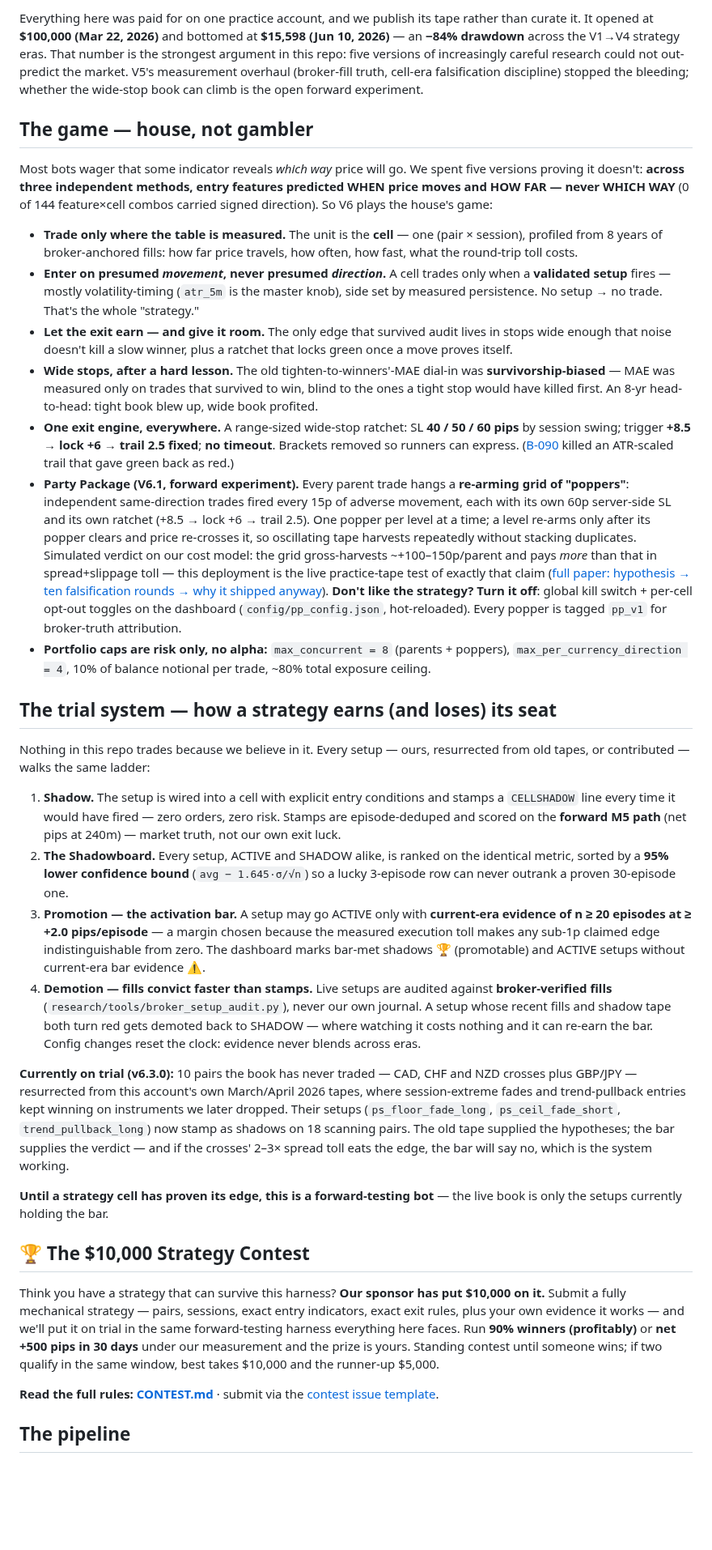
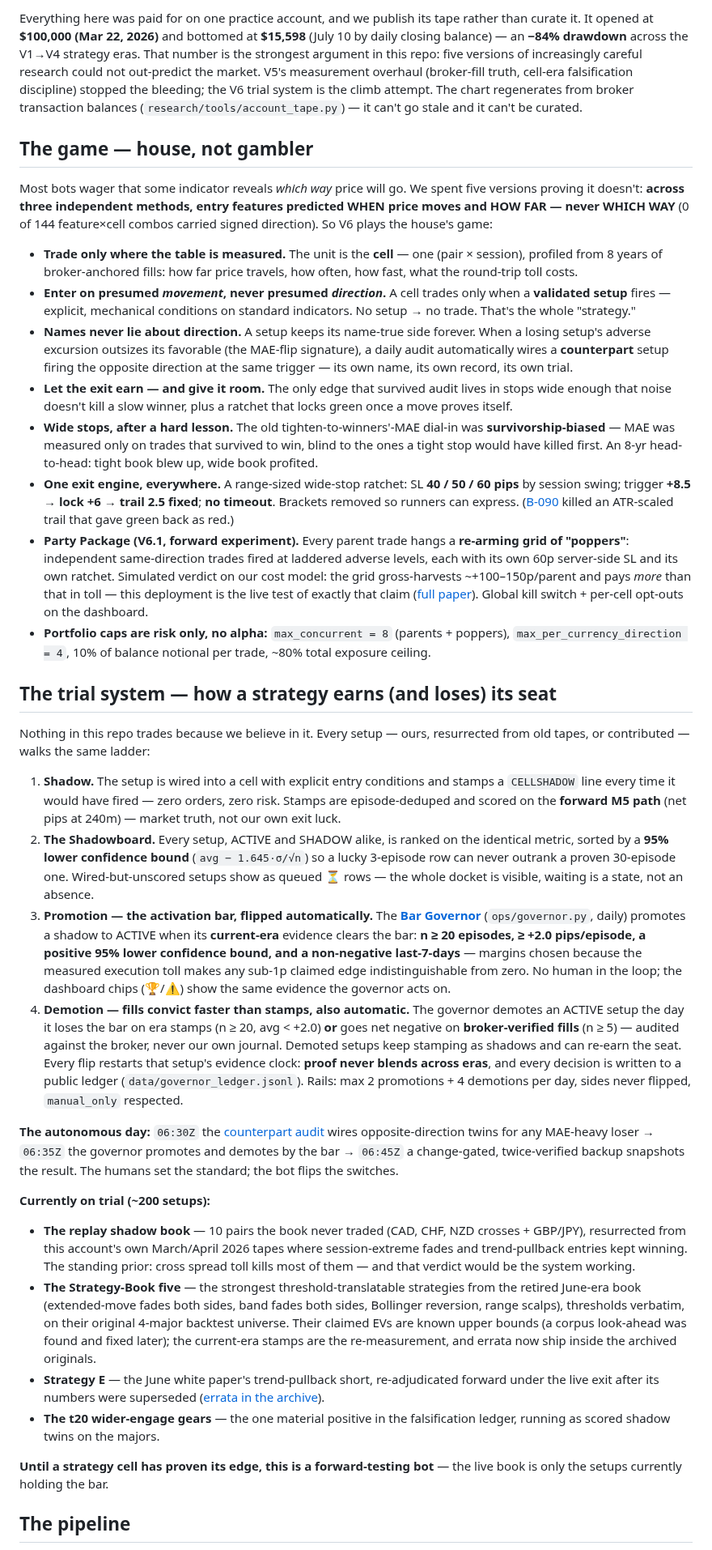
Before and after one commit to BrockStar3540/mr-scrooge-v6, a Markdown page: README.md, the part around one of its changes. Shown at 81% size. Drawn GitHub-style; blank space fills up the shorter version.

```diff
--- a/README.md
+++ b/README.md
@@ -35,16 +35,17 @@
 
-Everything here was paid for on one practice account, and we publish its tape rather than curate it. It opened at **$100,000 (Mar 22, 2026)** and bottomed at **$15,598 (Jun 10, 2026)** — an **−84% drawdown** across the V1→V4 strategy eras. That number is the strongest argument in this repo: five versions of increasingly careful research could not out-predict the market. V5's measurement overhaul (broker-fill truth, cell-era falsification discipline) stopped the bleeding; whether the wide-stop book can climb is the open forward experiment.
+Everything here was paid for on one practice account, and we publish its tape rather than curate it. It opened at **$100,000 (Mar 22, 2026)** and bottomed at **$15,598** (July 10 by daily closing balance) — an **−84% drawdown** across the V1→V4 strategy eras. That number is the strongest argument in this repo: five versions of increasingly careful research could not out-predict the market. V5's measurement overhaul (broker-fill truth, cell-era falsification discipline) stopped the bleeding; the V6 trial system is the climb attempt. The chart regenerates from broker transaction balances (`research/tools/account_tape.py`) — it can't go stale and it can't be curated.
 
 ## The game — house, not gambler
 
 Most bots wager that some indicator reveals *which way* price will go. We spent five versions proving it doesn't: **across three independent methods, entry features predicted WHEN price moves and HOW FAR — never WHICH WAY** (0 of 144 feature×cell combos carried signed direction). So V6 plays the house's game:
 
 - **Trade only where the table is measured.** The unit is the **cell** — one (pair × session), profiled from 8 years of broker-anchored fills: how far price travels, how often, how fast, what the round-trip toll costs.
-- **Enter on presumed *movement*, never presumed *direction*.** A cell trades only when a **validated setup** fires — mostly volatility-timing (`atr_5m` is the master knob), side set by measured persistence. No setup → no trade. That's the whole "strategy."
+- **Enter on presumed *movement*, never presumed *direction*.** A cell trades only when a **validated setup** fires — explicit, mechanical conditions on standard indicators. No setup → no trade. That's the whole "strategy."
+- **Names never lie about direction.** A setup keeps its name-true side forever. When a losing setup's adverse excursion outsizes its favorable (the MAE-flip signature), a daily audit automatically wires a **counterpart** setup firing the opposite direction at the same trigger — its own name, its own record, its own trial.
 - **Let the exit earn — and give it room.** The only edge that survived audit lives in stops wide enough that noise doesn't kill a slow winner, plus a ratchet that locks green once a move proves itself.
 - **Wide stops, after a hard lesson.** The old tighten-to-winners'-MAE dial-in was **survivorship-biased** — MAE was measured only on trades that survived to win, blind to the ones a tight stop would have killed first. An 8-yr head-to-head: tight book blew up, wide book profited.
 - **One exit engine, everywhere.** A range-sized wide-stop ratchet: SL **40 / 50 / 60 pips** by session swing; trigger **+8.5 → lock +6 → trail 2.5 fixed**; **no timeout**. Brackets removed so runners can express. ([B-090](docs/BOOK_OF_BUGS.md) killed an ATR-scaled trail that gave green back as red.)
-- **Party Package (V6.1, forward experiment).** Every parent trade hangs a **re-arming grid of "poppers"**: independent same-direction trades fired every 15p of adverse movement, each with its own 60p server-side SL and its own ratchet (+8.5 → lock +6 → trail 2.5). One popper per level at a time; a level re-arms only after its popper clears and price re-crosses it, so oscillating tape harvests repeatedly without stacking duplicates. Simulated verdict on our cost model: the grid gross-harvests ~+100–150p/parent and pays *more* than that in spread+slippage toll — this deployment is the live practice-tape test of exactly that claim ([full paper: hypothesis → ten falsification rounds → why it shipped anyway](docs/papers/PAPER_party_package_scale_in_2026-07-19.md)). **Don't like the strategy? Turn it off**: global kill switch + per-cell opt-out toggles on the dashboard (`config/pp_config.json`, hot-reloaded). Every popper is tagged `pp_v1` for broker-truth attribution.
+- **Party Package (V6.1, forward experiment).** Every parent trade hangs a **re-arming grid of "poppers"**: independent same-direction trades fired at laddered adverse levels, each with its own 60p server-side SL and its own ratchet. Simulated verdict on our cost model: the grid gross-harvests ~+100–150p/parent and pays *more* than that in toll — this deployment is the live test of exactly that claim ([full paper](docs/papers/PAPER_party_package_scale_in_2026-07-19.md)). Global kill switch + per-cell opt-outs on the dashboard.
 - **Portfolio caps are risk only, no alpha:** `max_concurrent = 8` (parents + poppers), `max_per_currency_direction = 4`, 10% of balance notional per trade, ~80% total exposure ceiling.
 
 ## The trial system — how a strategy earns (and loses) its seat
@@ -58,39 +59,45 @@ tapes, or contributed — walks the same ladder:
    not our own exit luck.
 2. **The Shadowboard.** Every setup, ACTIVE and SHADOW alike, is ranked on the identical
    metric, sorted by a **95% lower confidence bound** (`avg − 1.645·σ/√n`) so a lucky
-   3-episode row can never outrank a proven 30-episode one.
-3. **Promotion — the activation bar.** A setup may go ACTIVE only with **current-era evidence
-   of n ≥ 20 episodes at ≥ +2.0 pips/episode** — a margin chosen because the measured
-   execution toll makes any sub-1p claimed edge indistinguishable from zero. The dashboard
-   marks bar-met shadows 🏆 (promotable) and ACTIVE setups without current-era bar evidence ⚠️.
-4. **Demotion — fills convict faster than stamps.** Live setups are audited against
-   **broker-verified fills** (`research/tools/broker_setup_audit.py`), never our own journal.
-   A setup whose recent fills and shadow tape both turn red gets demoted back to SHADOW —
-   where watching it costs nothing and it can re-earn the bar. Config changes reset the clock:
-   evidence never blends across eras.
+   3-episode row can never outrank a proven 30-episode one. Wired-but-unscored setups show
+   as queued ⏳ rows — the whole docket is visible, waiting is a state, not an absence.
+3. **Promotion — the activation bar, flipped automatically.** The **[Bar Governor](docs/GOVERNOR.md)**
+   (`ops/governor.py`, daily) promotes a shadow to ACTIVE when its **current-era** evidence
+   clears the bar: **n ≥ 20 episodes, ≥ +2.0 pips/episode, a positive 95% lower confidence
+   bound, and a non-negative last-7-days** — margins chosen because the measured execution
+   toll makes any sub-1p claimed edge indistinguishable from zero. No human in the loop;
+   the dashboard chips (🏆/⚠️) show the same evidence the governor acts on.
+4. **Demotion — fills convict faster than stamps, also automatic.** The governor demotes an
+   ACTIVE setup the day it loses the bar on era stamps (n ≥ 20, avg < +2.0) **or** goes net
+   negative on **broker-verified fills** (n ≥ 5) — audited against the broker, never our own
+   journal. Demoted setups keep stamping as shadows and can re-earn the seat. Every flip
+   restarts that setup's evidence clock: **proof never blends across eras**, and every
+   decision is written to a public ledger (`data/governor_ledger.jsonl`). Rails: max 2
+   promotions + 4 demotions per day, sides never flipped, `manual_only` respected.
 
-**Currently on trial (v6.3.0):** 10 pairs the book has never traded — CAD, CHF and NZD
-crosses plus GBP/JPY — resurrected from this account's own March/April 2026 tapes, where
-session-extreme fades and trend-pullback entries kept winning on instruments we later dropped.
-Their setups (`ps_floor_fade_long`, `ps_ceil_fade_short`, `trend_pullback_long`) now stamp as
-shadows on 18 scanning pairs. The old tape supplied the hypotheses; the bar supplies the
-verdict — and if the crosses' 2–3× spread toll eats the edge, the bar will say no, which is
-the system working.
+**The autonomous day:** `06:30Z` the [counterpart audit](research/tools/counterpart_audit.py)
+wires opposite-direction twins for any MAE-heavy loser → `06:35Z` the governor promotes and
+demotes by the bar → `06:45Z` a change-gated, twice-verified backup snapshots the result.
+The humans set the standard; the bot flips the switches.
+
+**Currently on trial (~200 setups):**
+- **The replay shadow book** — 10 pairs the book never traded (CAD, CHF, NZD crosses +
+  GBP/JPY), resurrected from this account's own March/April 2026 tapes where session-extreme
+  fades and trend-pullback entries kept winning. The standing prior: cross spread toll kills
+  most of them — and that verdict would be the system working.
+- **The Strategy-Book five** — the strongest threshold-translatable strategies from the
+  retired June-era book (extended-move fades both sides, band fades both sides, Bollinger
+  reversion, range scalps), thresholds verbatim, on their original 4-major backtest universe.
+  Their claimed EVs are known upper bounds (a corpus look-ahead was found and fixed later);
+  the current-era stamps are the re-measurement, and errata now ship inside the archived
+  originals.
+- **Strategy E** — the June white paper's trend-pullback short, re-adjudicated forward under
+  the live exit after its numbers were superseded ([errata in the archive](docs/DATA_AND_MODELS.md)).
+- **The t20 wider-engage gears** — the one material positive in the falsification ledger,
+  running as scored shadow twins on the majors.
 
 **Until a strategy cell has proven its edge, this is a forward-testing bot** — the live book
 is only the setups currently holding the bar.
-
-## 🏆 The $10,000 Strategy Contest
-
-Think you have a strategy that can survive this harness? **Our sponsor has put $10,000 on
-it.** Submit a fully mechanical strategy — pairs, sessions, exact entry indicators, exact exit
-rules, plus your own evidence it works — and we'll put it on trial in the same forward-testing
-harness everything here faces. Run **90% winners (profitably)** or **net +500 pips in 30
-days** under our measurement and the prize is yours. Standing contest until someone wins;
-if two qualify in the same window, best takes $10,000 and the runner-up $5,000.
-
-**Read the full rules: [CONTEST.md](CONTEST.md)** · submit via the
-[contest issue template](.github/ISSUE_TEMPLATE/contest_submission.md).
 
 ## The pipeline
 
```
Also changed, not shown: other parts of README.md (+62 -34 lines), docs/images/dashboard-indicators.png (added), docs/images/dashboard-shadow.png (added), 4 other files.
